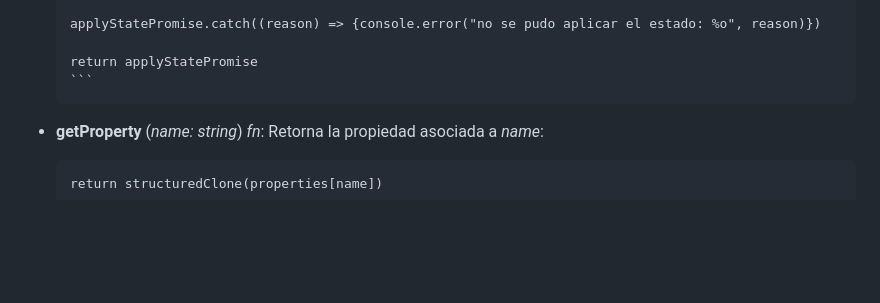
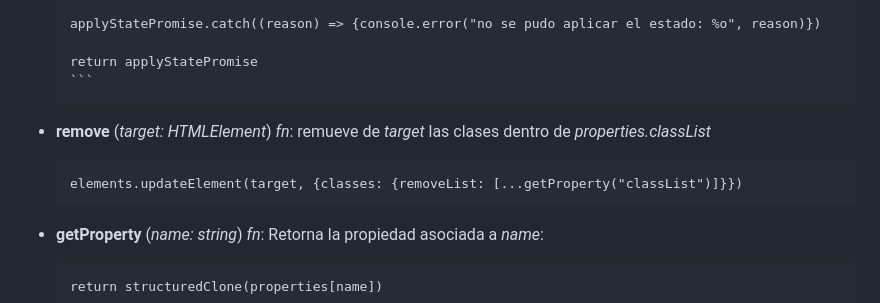
Before and after one commit to MoraMartin99/equisCero, a Markdown page: docs/display/State.md, the part around the change. Rendered like a GitHub page; blank space fills up the shorter version.

Commit message:
Implement remove method in display.State subclasses documentation

````diff
--- a/docs/display/State.md
+++ b/docs/display/State.md
@@ -36,6 +36,12 @@ State(classList: [class1: string, ...]){
 
         return applyStatePromise
         ```
+
+-   **remove** (_target: HTMLElement_) _fn_: remueve de _target_ las clases dentro de _properties.classList_
+
+    ```
+    elements.updateElement(target, {classes: {removeList: [...getProperty("classList")]}})
+    ```
 
 -   **getProperty** (_name: string_) _fn_: Retorna la propiedad asociada a _name_:
 
````
